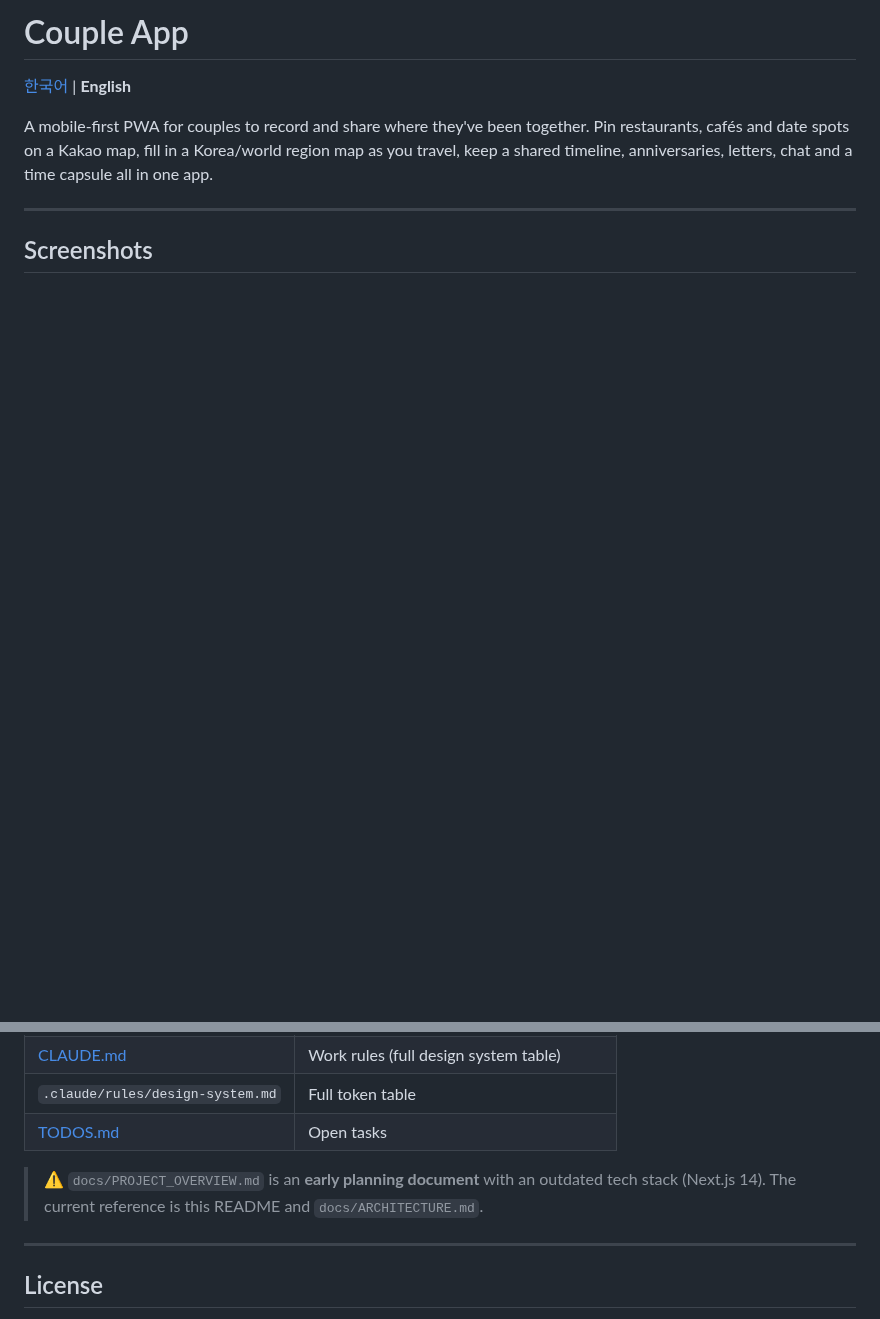
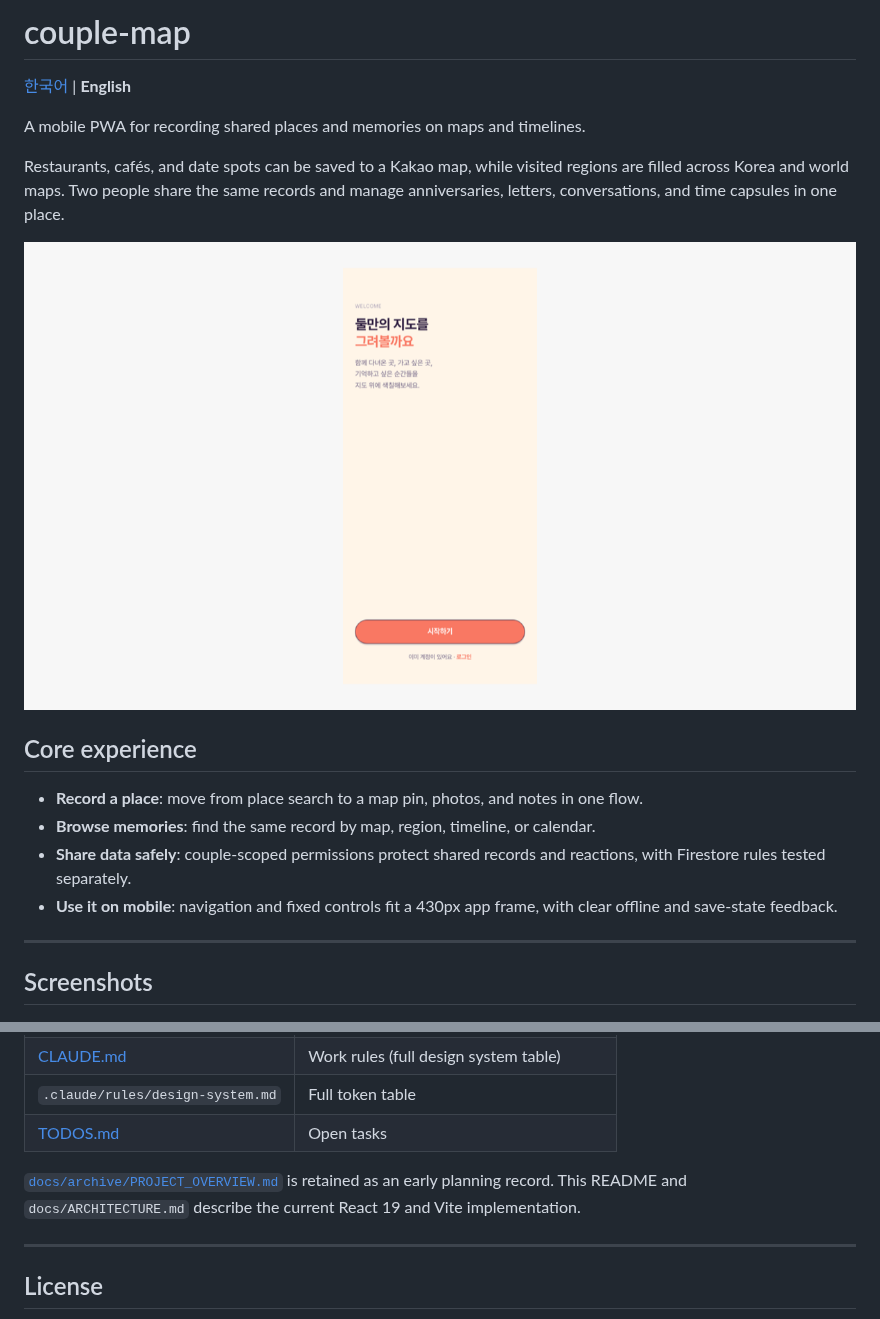
Before and after one commit to gook-lab/couple-map, a Markdown page: README.en.md, 2 parts joined by grey strips. GitHub-like rendering; pictures changed too: docs/screenshots/cover.png (added); blank space fills up the shorter version.

Commit message:
docs: complete project presentation (#18)
Co-authored-by: seongguk.yoon <seongguk.yoon@ontacthealth.com>

```diff
--- a/README.en.md
+++ b/README.en.md
@@ -1,8 +1,19 @@
-# Couple App
+# couple-map
 
 [한국어](README.md) | **English**
 
-A mobile-first PWA for couples to record and share where they've been together. Pin restaurants, cafés and date spots on a Kakao map, fill in a Korea/world region map as you travel, keep a shared timeline, anniversaries, letters, chat and a time capsule all in one app.
+A mobile PWA for recording shared places and memories on maps and timelines.
+
+Restaurants, cafés, and date spots can be saved to a Kakao map, while visited regions are filled across Korea and world maps. Two people share the same records and manage anniversaries, letters, conversations, and time capsules in one place.
+
+<img src="docs/screenshots/cover.png" alt="couple-map welcome screen" width="100%">
+
+## Core experience
+
+- **Record a place**: move from place search to a map pin, photos, and notes in one flow.
+- **Browse memories**: find the same record by map, region, timeline, or calendar.
+- **Share data safely**: couple-scoped permissions protect shared records and reactions, with Firestore rules tested separately.
+- **Use it on mobile**: navigation and fixed controls fit a 430px app frame, with clear offline and save-state feedback.
 
 ---
 
@@ -128,7 +139,7 @@ All buttons are `rounded-full` and all cards use the `glass-card` utility.
 | `.claude/rules/design-system.md` | Full token table |
 | [TODOS.md](TODOS.md) | Open tasks |
 
-> ⚠️ `docs/PROJECT_OVERVIEW.md` is an **early planning document** with an outdated tech stack (Next.js 14). The current reference is this README and `docs/ARCHITECTURE.md`.
+[`docs/archive/PROJECT_OVERVIEW.md`](docs/archive/PROJECT_OVERVIEW.md) is retained as an early planning record. This README and `docs/ARCHITECTURE.md` describe the current React 19 and Vite implementation.
 
 ---
 
```
Also changed, not shown: README.md (+3 -1 lines), docs/archive/PROJECT_OVERVIEW.md (renamed from docs/PROJECT_OVERVIEW.md).
